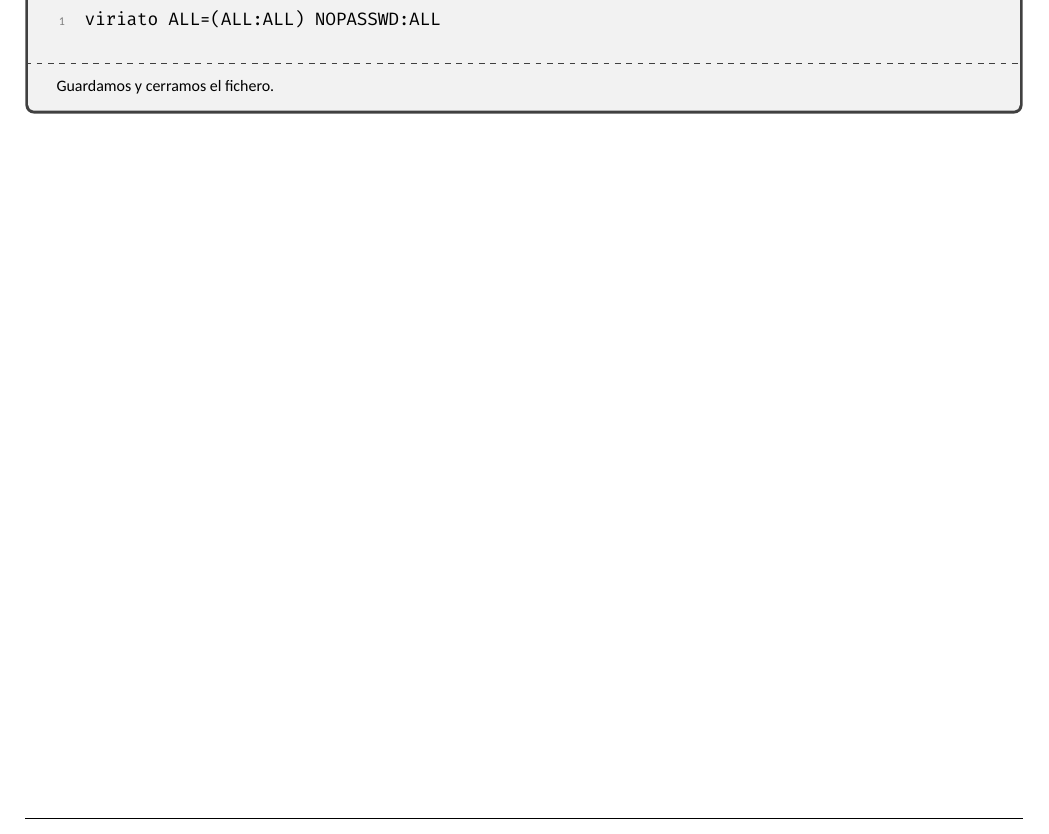
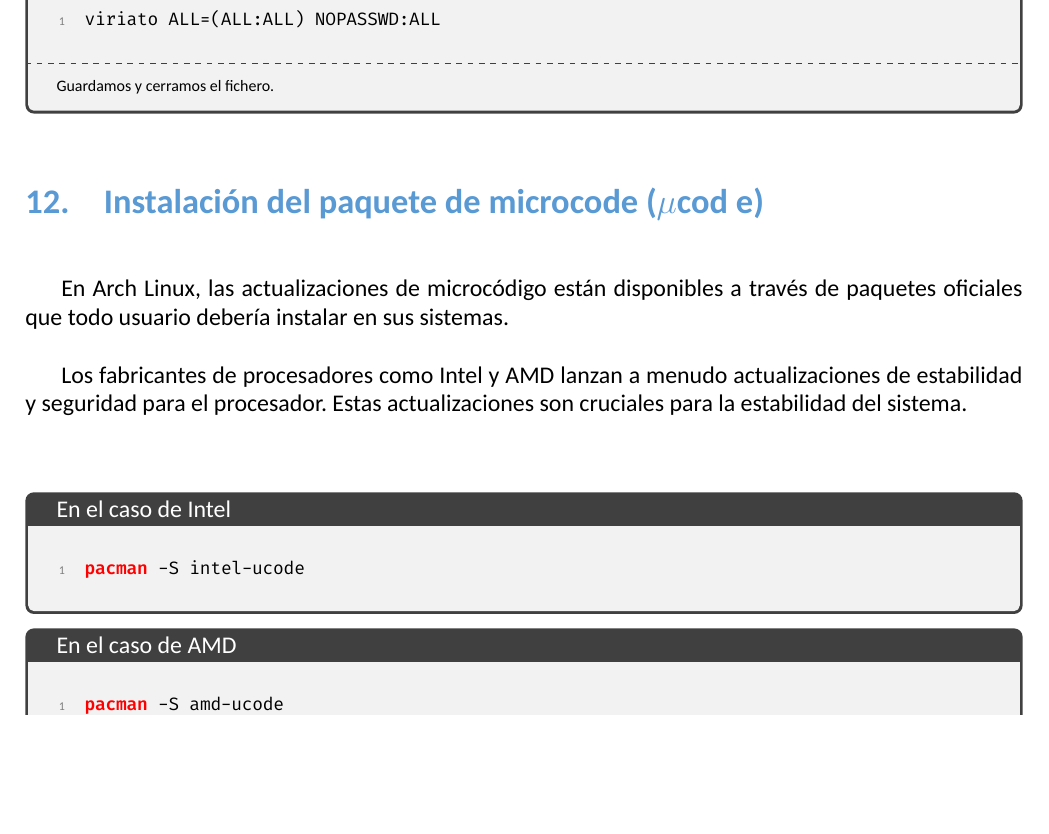
Before and after one commit to fjmarcelo/arch-linux, a LaTeX document (00 arch-linux.tex, which reads 12 microcode.tex, master.sty): part of page 10 of 10, cut so that both start at the same text, the shorter picture padded with empty space. Compiled offline with XeLaTeX; a missing font is replaced by an installed copy or a similar font.

Commit message:
12 microcode.tex terminado.

```diff
--- a/12 microcode.tex
+++ b/12 microcode.tex
@@ -1,11 +1,17 @@
 \section{Instalación del paquete de microcode ($\mu$cod e)}
-\begin{frame}
 
-
-  En Arch Linux, las actualizaciones de microcódigo están disponibles a través de paquetes oficiales que todo usuario debería instalar en sus sistemas.\\\vspace{5mm}
+En Arch Linux, las actualizaciones de microcódigo están disponibles a través de paquetes oficiales que todo usuario debería instalar en sus sistemas.
 
 Los fabricantes de procesadores como Intel y AMD lanzan a menudo actualizaciones de estabilidad y seguridad para el procesador. Estas actualizaciones son cruciales para la estabilidad del sistema.\\\vspace{5mm}
 
-\only<1>{\begin{tcolorbox}[title=En el caso de Intel]\orden{pacman -S intel-ucode}\end{tcolorbox}}
-\only<2>{\begin{tcolorbox}[title=En el caso de AMD]\orden{pacman -S amd-ucode}\end{tcolorbox}}
-\end{frame}
+\begin{tcolorbox}[title=En el caso de Intel]
+\begin{lstlisting}[style=bashstyle]
+pacman -S intel-ucode
+\end{lstlisting}
+\end{tcolorbox}
+
+\begin{tcolorbox}[title=En el caso de AMD]
+\begin{lstlisting}[style=bashstyle]
+pacman -S amd-ucode
+\end{lstlisting}
+\end{tcolorbox}
--- a/master.sty
+++ b/master.sty
@@ -268,7 +268,7 @@
   morekeywords={passwd, groupadd, useradd, nano, cat, pacstrap, mount, swapon, sudo, umount, swapoff, df, lsblk},
   % O usar emph para resaltarlos de forma diferente
   emphstyle=\color{red}\bfseries,
-  emph={arch-chroot, genfstab, apt, systemctl, pacstrap},
+  emph={pacman, arch-chroot, genfstab, apt, systemctl, pacstrap},
   showstringspaces=false,
   breaklines=true,
   numbers=left,
```
Also changed, not shown: 00 arch-linux.tex (+1 -1 lines).
